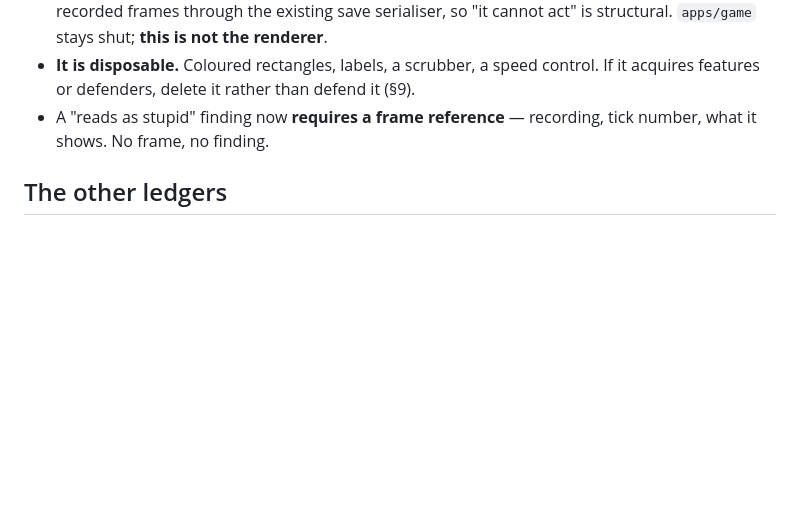
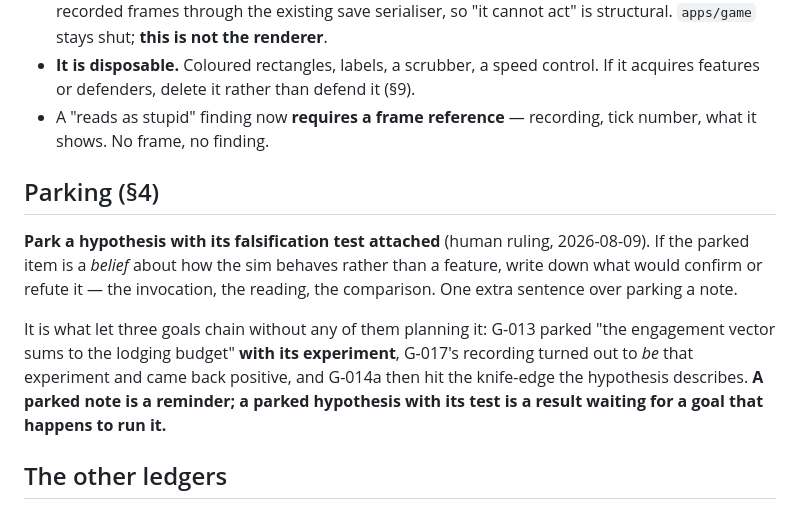
Before and after one commit to SamLDaLegend/HotelSim, a Markdown page: CLAUDE.md, the part around the change. Drawn GitHub-style; blank space fills up the shorter version.

```diff
--- a/CLAUDE.md
+++ b/CLAUDE.md
@@ -173,6 +173,19 @@ inside the prompt meant to hunt it.
 - A "reads as stupid" finding now **requires a frame reference** — recording, tick number,
   what it shows. No frame, no finding.
 
+## Parking (§4)
+
+**Park a hypothesis with its falsification test attached** (human ruling, 2026-08-09). If
+the parked item is a *belief* about how the sim behaves rather than a feature, write down
+what would confirm or refute it — the invocation, the reading, the comparison. One extra
+sentence over parking a note.
+
+It is what let three goals chain without any of them planning it: G-013 parked "the
+engagement vector sums to the lodging budget" **with its experiment**, G-017's recording
+turned out to *be* that experiment and came back positive, and G-014a then hit the
+knife-edge the hypothesis describes. **A parked note is a reminder; a parked hypothesis
+with its test is a result waiting for a goal that happens to run it.**
+
 ## The other ledgers
 
 `DECISIONS.md` settled calls · `JOURNAL.md` what happened, per goal ·
```
Also changed, not shown: HOTELSIM.md (+1 -0 lines), JOURNAL.md (+38 -0 lines).
